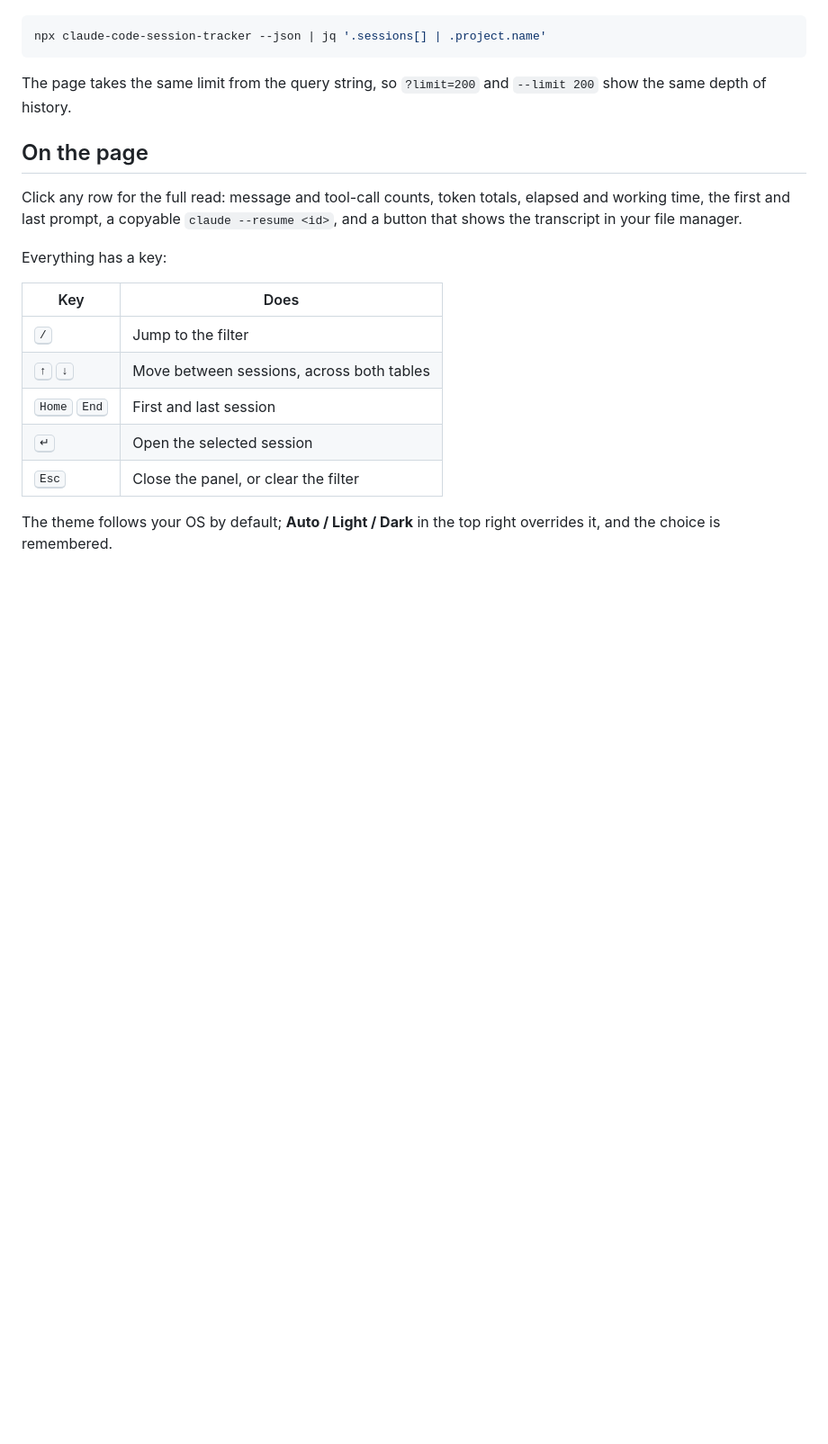
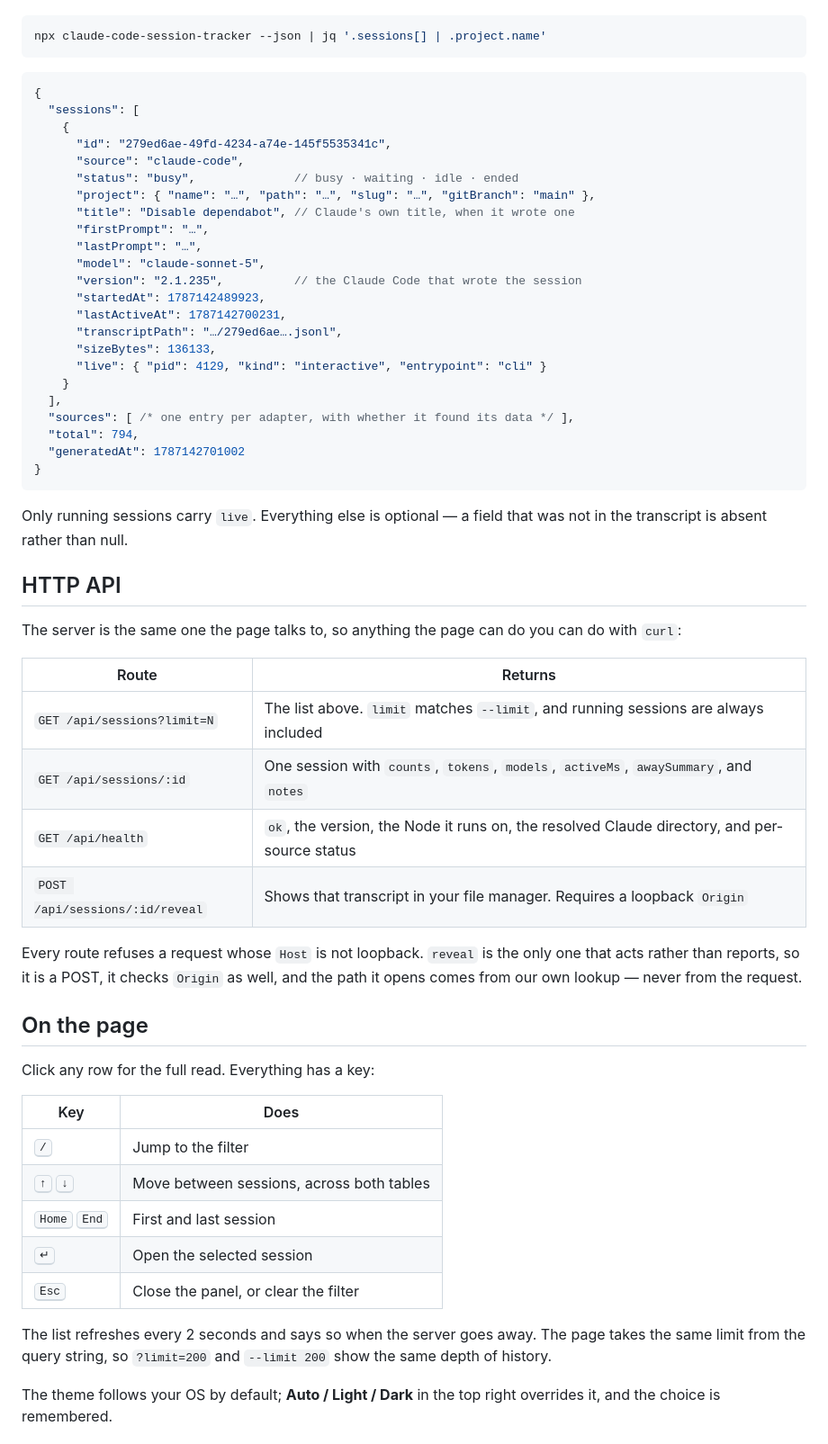
Before and after one commit to meyusufdemirci/claude-code-session-tracker, a Markdown page: README.md, the part around one of its changes. Shown at 90% size. Drawn GitHub-style; blank space fills up the shorter version.

````diff
--- a/README.md
+++ b/README.md
@@ -43,17 +72,54 @@ runner behaves the same.
 npx claude-code-session-tracker --json | jq '.sessions[] | .project.name'
 ```
 
-The page takes the same limit from the query string, so `?limit=200` and
-`--limit 200` show the same depth of history.
+```jsonc
+{
+  "sessions": [
+    {
+      "id": "279ed6ae-49fd-4234-a74e-145f5535341c",
+      "source": "claude-code",
+      "status": "busy",              // busy · waiting · idle · ended
+      "project": { "name": "…", "path": "…", "slug": "…", "gitBranch": "main" },
+      "title": "Disable dependabot", // Claude's own title, when it wrote one
+      "firstPrompt": "…",
+      "lastPrompt": "…",
+      "model": "claude-sonnet-5",
+      "version": "2.1.235",          // the Claude Code that wrote the session
+      "startedAt": 1787142489923,
+      "lastActiveAt": 1787142700231,
+      "transcriptPath": "…/279ed6ae….jsonl",
+      "sizeBytes": 136133,
+      "live": { "pid": 4129, "kind": "interactive", "entrypoint": "cli" }
+    }
+  ],
+  "sources": [ /* one entry per adapter, with whether it found its data */ ],
+  "total": 794,
+  "generatedAt": 1787142701002
+}
+```
+
+Only running sessions carry `live`. Everything else is optional — a field that
+was not in the transcript is absent rather than null.
+
+## HTTP API
+
+The server is the same one the page talks to, so anything the page can do you
+can do with `curl`:
+
+| Route | Returns |
+| --- | --- |
+| `GET /api/sessions?limit=N` | The list above. `limit` matches `--limit`, and running sessions are always included |
+| `GET /api/sessions/:id` | One session with `counts`, `tokens`, `models`, `activeMs`, `awaySummary`, and `notes` |
+| `GET /api/health` | `ok`, the version, the Node it runs on, the resolved Claude directory, and per-source status |
+| `POST /api/sessions/:id/reveal` | Shows that transcript in your file manager. Requires a loopback `Origin` |
+
+Every route refuses a request whose `Host` is not loopback. `reveal` is the only
+one that acts rather than reports, so it is a POST, it checks `Origin` as well,
+and the path it opens comes from our own lookup — never from the request.
 
 ## On the page
 
-Click any row for the full read: message and tool-call counts, token totals,
-elapsed and working time, the first and last prompt, a copyable
-`claude --resume <id>`, and a button that shows the transcript in your file
-manager.
-
-Everything has a key:
+Click any row for the full read. Everything has a key:
 
 | Key | Does |
 | --- | --- |
@@ -62,6 +128,10 @@ Everything has a key:
 | <kbd>Home</kbd> <kbd>End</kbd> | First and last session |
 | <kbd>↵</kbd> | Open the selected session |
 | <kbd>Esc</kbd> | Close the panel, or clear the filter |
+
+The list refreshes every 2 seconds and says so when the server goes away. The
+page takes the same limit from the query string, so `?limit=200` and
+`--limit 200` show the same depth of history.
 
 The theme follows your OS by default; **Auto / Light / Dark** in the top right
 overrides it, and the choice is remembered.
````
Also changed, not shown: other parts of README.md (+84 -12 lines).
